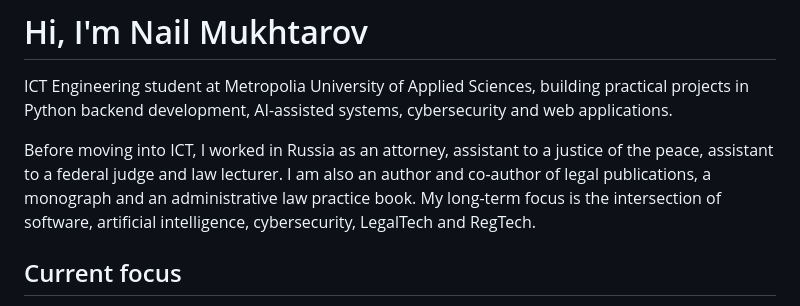
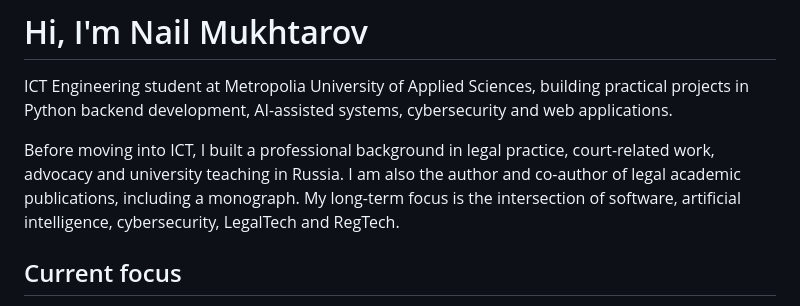
Before and after one commit to avarus-20/avarus-20, a Markdown page: README.md, the part around the change. Drawn GitHub-style.

Commit message:
docs: refine legal background in profile README

```diff
--- a/README.md
+++ b/README.md
@@ -2,7 +2,7 @@
 
 ICT Engineering student at Metropolia University of Applied Sciences, building practical projects in Python backend development, AI-assisted systems, cybersecurity and web applications.
 
-Before moving into ICT, I worked in Russia as an attorney, assistant to a justice of the peace, assistant to a federal judge and law lecturer. I am also an author and co-author of legal publications, a monograph and an administrative law practice book. My long-term focus is the intersection of software, artificial intelligence, cybersecurity, LegalTech and RegTech.
+Before moving into ICT, I built a professional background in legal practice, court-related work, advocacy and university teaching in Russia. I am also the author and co-author of legal academic publications, including a monograph. My long-term focus is the intersection of software, artificial intelligence, cybersecurity, LegalTech and RegTech.
 
 ## Current focus
 
```
